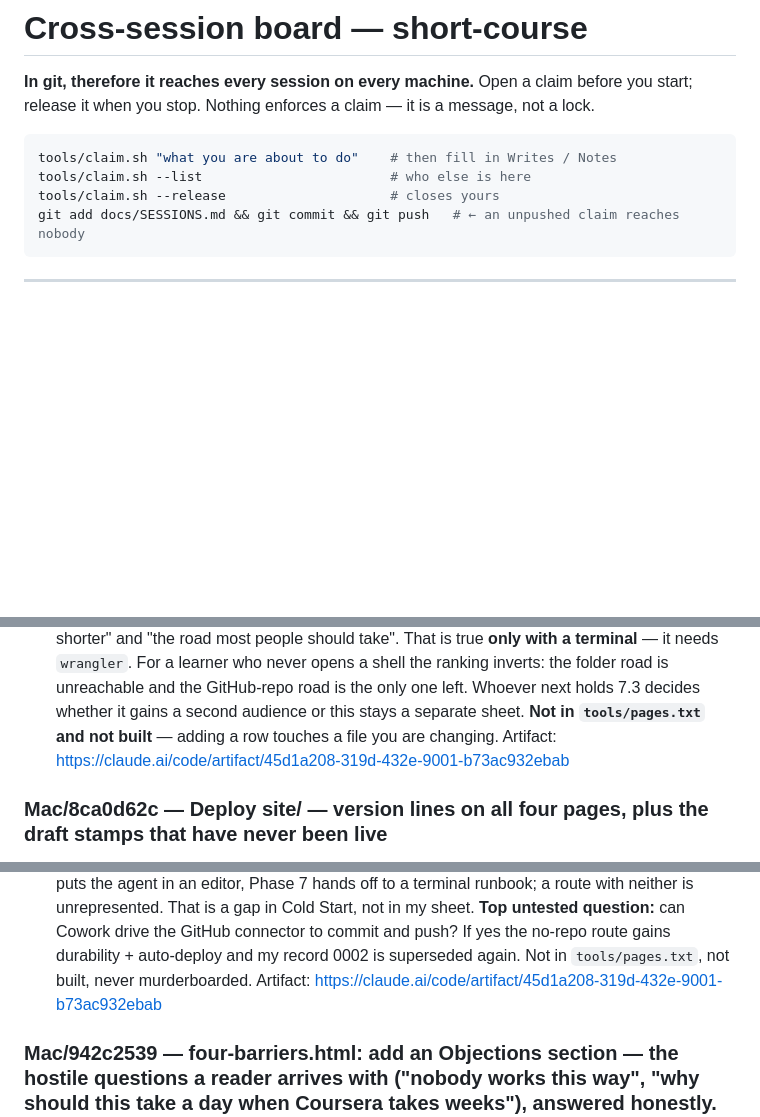
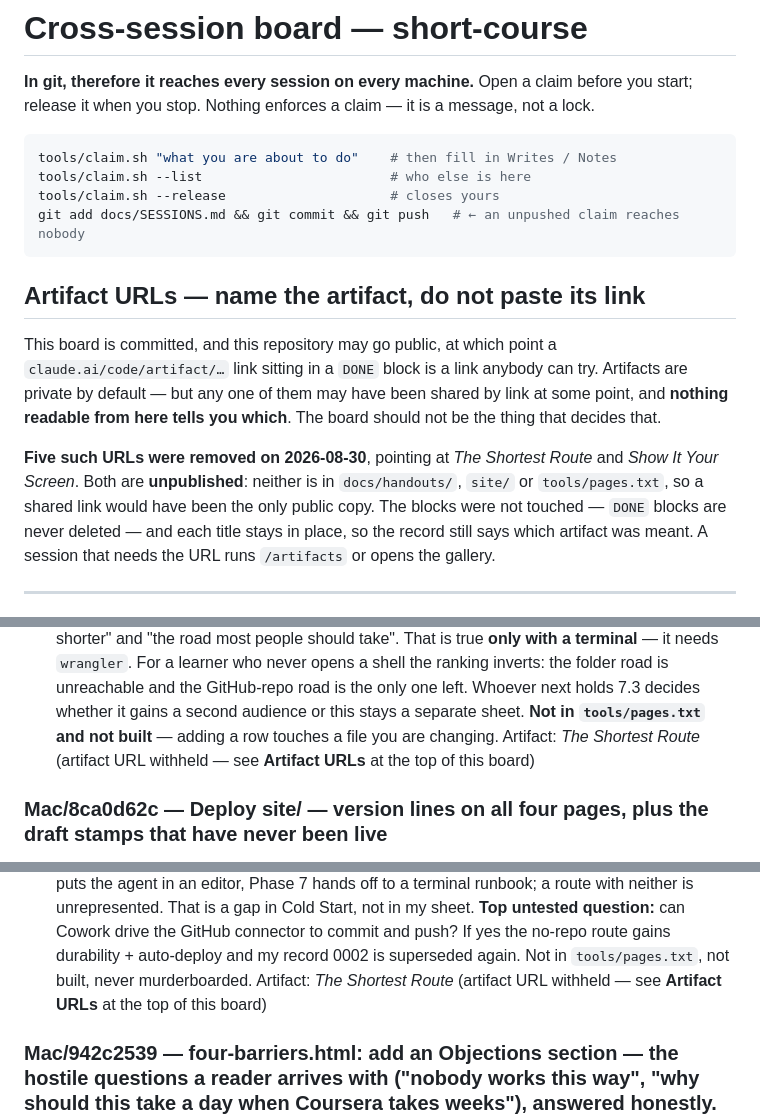
Before and after one commit to syncytium2/short-course, a Markdown page: docs/SESSIONS.md, 3 parts joined by grey strips. GitHub-like rendering; blank space fills up the shorter version.

Commit message:
The board carried live links to two unpublished pages, and nothing here can tell you whether either is shared
Five claude.ai artifact URLs sat in DONE blocks: four for The Shortest Route, one
for Show It Your Screen. Artifacts are private by default, but any one may have been
shared by link at some point and no check available from this repo distinguishes the
two states.

What makes it worth fixing rather than noting: both pages are UNPUBLISHED. Neither
is in docs/handouts/, site/ or tools/pages.txt. A shared link would therefore have
been the only public copy of either, reachable from a board that ships with the repo.

The fix removes the dependency on knowing the share state instead of asking about it.
Each URL is replaced by the artifact TITLE, so the record still says which artifact a
block meant, and a session that needs the link runs /artifacts. No DONE block was
deleted or reworded -- 55 blocks before, 55 after.

A rule added at the top of the board so the next session does not re-add one: name
the artifact, do not paste its link.

Publication review finding 9.

Co-Authored-By: Claude Opus 5 (1M context) <noreply@anthropic.com>

````diff
--- a/docs/SESSIONS.md
+++ b/docs/SESSIONS.md
@@ -9,6 +9,21 @@ tools/claim.sh --list                        # who else is here
 tools/claim.sh --release                     # closes yours
 git add docs/SESSIONS.md && git commit && git push   # ← an unpushed claim reaches nobody
 ```
+
+## Artifact URLs — name the artifact, do not paste its link
+
+This board is committed, and this repository may go public, at which point a
+`claude.ai/code/artifact/…` link sitting in a `DONE` block is a link anybody can try.
+Artifacts are private by default — but any one of them may have been shared by link at some
+point, and **nothing readable from here tells you which**. The board should not be the thing
+that decides that.
+
+**Five such URLs were removed on 2026-08-30**, pointing at *The Shortest Route* and *Show It
+Your Screen*. Both are **unpublished**: neither is in `docs/handouts/`, `site/` or
+`tools/pages.txt`, so a shared link would have been the only public copy. The blocks were not
+touched — `DONE` blocks are never deleted — and each title stays in place, so the record still
+says which artifact was meant. A session that needs the URL runs `/artifacts` or opens the
+gallery.
 
 ---
 
@@ -650,7 +665,7 @@ find out about each other. That is what a board is for, and it is why C3 in
   inverts: the folder road is unreachable and the GitHub-repo road is the only one left. Whoever
   next holds 7.3 decides whether it gains a second audience or this stays a separate sheet.
   **Not in `tools/pages.txt` and not built** — adding a row touches a file you are changing.
-  Artifact: https://claude.ai/code/artifact/45d1a208-319d-432e-9001-b73ac932ebab
+  Artifact: *The Shortest Route* (artifact URL withheld — see **Artifact URLs** at the top of this board)
 
 <!-- RELEASE THIS
      tools/claim.sh --release
@@ -697,7 +712,7 @@ find out about each other. That is what a board is for, and it is why C3 in
   **Top untested question:** can Cowork drive the GitHub connector to commit and push? If yes the
   no-repo route gains durability + auto-deploy and my record 0002 is superseded again.
   Not in `tools/pages.txt`, not built, never murderboarded.
-  Artifact: https://claude.ai/code/artifact/45d1a208-319d-432e-9001-b73ac932ebab
+  Artifact: *The Shortest Route* (artifact URL withheld — see **Artifact URLs** at the top of this board)
 
 <!-- RELEASE THIS
      tools/claim.sh --release
````
Also changed, not shown: other parts of docs/SESSIONS.md (+3 -3 lines).
